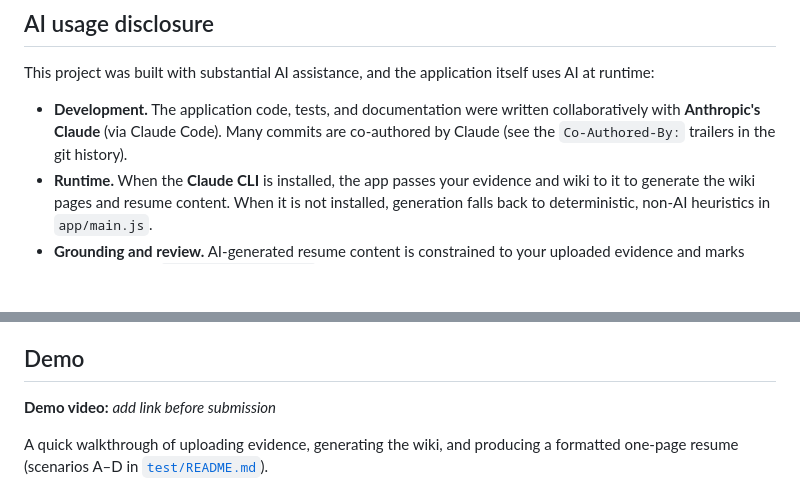
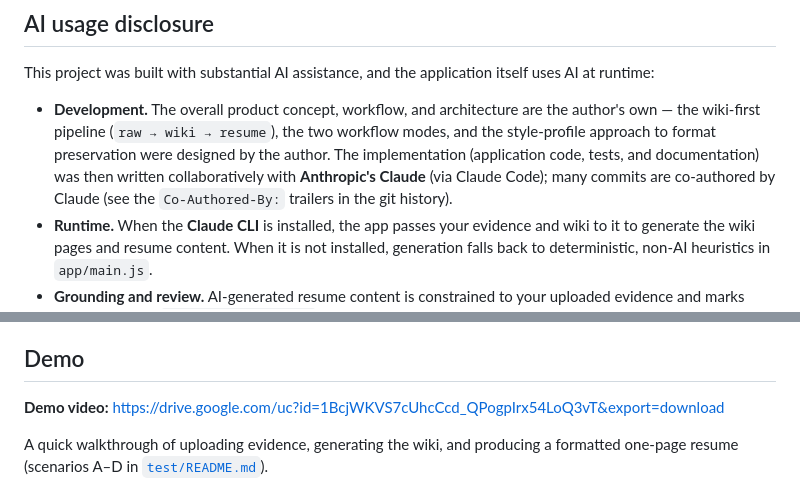
Before and after one commit to amilialiu25/CS153Project, a Markdown page: README.md, 2 parts joined by grey strips. Drawn GitHub-style; blank space fills up the shorter version.

Commit message:
Add demo video link and clarify authorship in AI disclosure
Replace the demo-video placeholder with the recorded walkthrough link, and
update the AI usage disclosure to credit the author with the overall product
concept, workflow, and architecture (Claude assisted with implementation).

Co-Authored-By: Claude Opus 4.8 (1M context) <noreply@anthropic.com>

```diff
--- a/README.md
+++ b/README.md
@@ -136,9 +136,12 @@ Full methodology, results, comparisons, and known failure modes are in
 This project was built with substantial AI assistance, and the application
 itself uses AI at runtime:
 
-- **Development.** The application code, tests, and documentation were written
-  collaboratively with **Anthropic's Claude** (via Claude Code). Many commits are
-  co-authored by Claude (see the `Co-Authored-By:` trailers in the git history).
+- **Development.** The overall product concept, workflow, and architecture are the
+  author's own — the wiki-first pipeline (`raw → wiki → resume`), the two workflow
+  modes, and the style-profile approach to format preservation were designed by the
+  author. The implementation (application code, tests, and documentation) was then
+  written collaboratively with **Anthropic's Claude** (via Claude Code); many commits
+  are co-authored by Claude (see the `Co-Authored-By:` trailers in the git history).
 - **Runtime.** When the **Claude CLI** is installed, the app passes your evidence
   and wiki to it to generate the wiki pages and resume content. When it is not
   installed, generation falls back to deterministic, non-AI heuristics in
@@ -172,8 +175,7 @@ itself uses AI at runtime:
 
 ## Demo
 
-<!-- TODO: paste the demo video link before submission -->
-**Demo video:** _add link before submission_
+**Demo video:** <https://drive.google.com/uc?id=1BcjWKVS7cUhcCcd_QPogpIrx54LoQ3vT&export=download>
 
 A quick walkthrough of uploading evidence, generating the wiki, and producing a
 formatted one-page resume (scenarios A–D in [`test/README.md`](test/README.md)).
```
